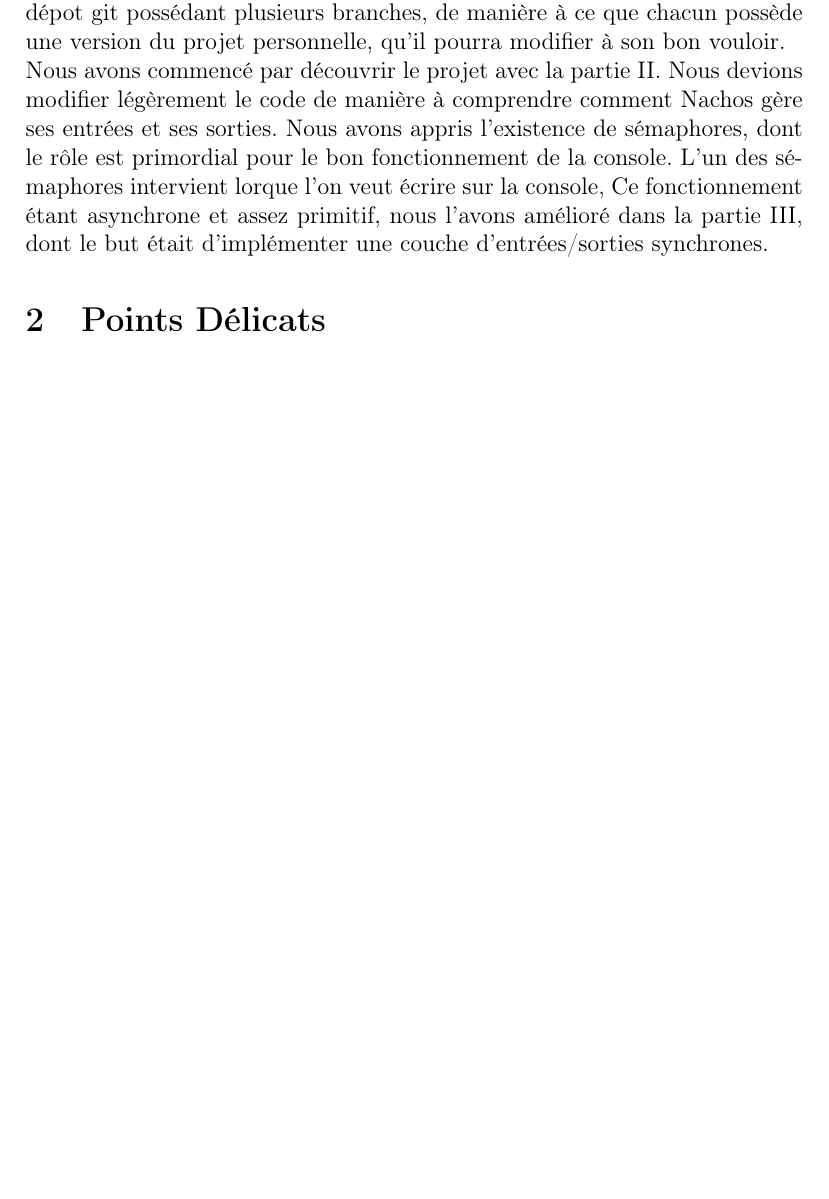
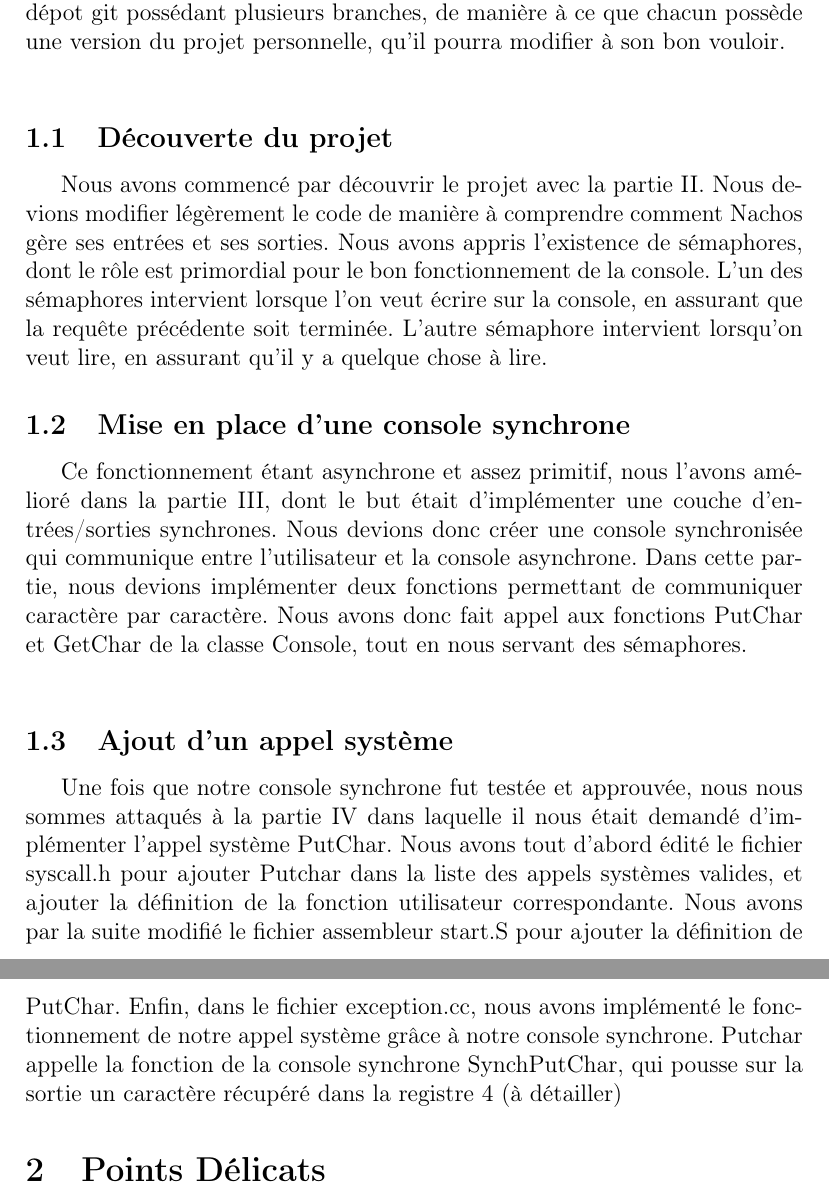
Before and after one commit to Raitei3/nachos-borde-bazalgette, a LaTeX document (svnnachos/rapport.tex): part of page 3 of 3 before the commit and two parts of pages 3 and 4 of 4 after it, the two joined at a grey line, cut so that both start at the same text, the shorter picture padded with empty space. Compiled offline with pdfLaTeX.

Commit message:
avancement du rapport

```diff
--- a/svnnachos/rapport.tex
+++ b/svnnachos/rapport.tex
@@ -25,10 +25,19 @@ L'objectif de ce TP était d'ajouter quelques appels systèmes à NACHOS.
 \newline
 Pour pouvoir travailler en binôme efficacement, nous avons mis en place un dépot git possédant plusieurs branches, de manière à ce que chacun possède une version du projet personnelle, qu'il pourra modifier à son bon vouloir.
 \newline
+\subsection{Découverte du projet}
 Nous avons commencé par découvrir le projet avec la partie II. Nous devions modifier légèrement le code de manière à comprendre comment Nachos gère ses entrées et ses sorties.
 Nous avons appris l'existence de sémaphores, dont le rôle est primordial pour le bon fonctionnement de la console.
-L'un des sémaphores intervient lorque l'on veut écrire sur la console,
-Ce fonctionnement étant asynchrone et assez primitif, nous l'avons amélioré dans la partie III, dont le but était d'implémenter une couche d'entrées/sorties synchrones.
+L'un des sémaphores intervient lorsque l'on veut écrire sur la console, en assurant que la requête précédente soit terminée. L'autre sémaphore intervient lorsqu'on veut lire, en assurant qu'il y a quelque chose à lire.
+\subsection{Mise en place d'une console synchrone}
+Ce fonctionnement étant asynchrone et assez primitif, nous l'avons amélioré dans la partie III, dont le but était d'implémenter une couche d'entrées/sorties synchrones. Nous devions donc créer une console synchronisée qui communique entre l'utilisateur et la console asynchrone.
+Dans cette partie, nous devions implémenter deux fonctions permettant de communiquer caractère par caractère. Nous avons donc fait appel aux fonctions PutChar et GetChar de la classe Console, tout en nous servant des sémaphores.
+\newline
+\subsection{Ajout d'un appel système}
+Une fois que notre console synchrone fut testée et approuvée, nous nous sommes attaqués à la partie IV dans laquelle il nous était demandé d'implémenter l'appel système PutChar.
+Nous avons tout d'abord édité le fichier syscall.h pour ajouter Putchar dans la liste des appels systèmes valides, et ajouter la définition de la fonction utilisateur correspondante. Nous avons par la suite modifié le fichier assembleur start.S pour ajouter la définition de PutChar.
+Enfin, dans le fichier exception.cc, nous avons implémenté le fonctionnement de notre appel système grâce à notre console synchrone. Putchar appelle la fonction de la console synchrone SynchPutChar, qui pousse sur la sortie un caractère récupéré dans la registre 4 (à détailler)
+
 
 \section {Points Délicats}
 
```
